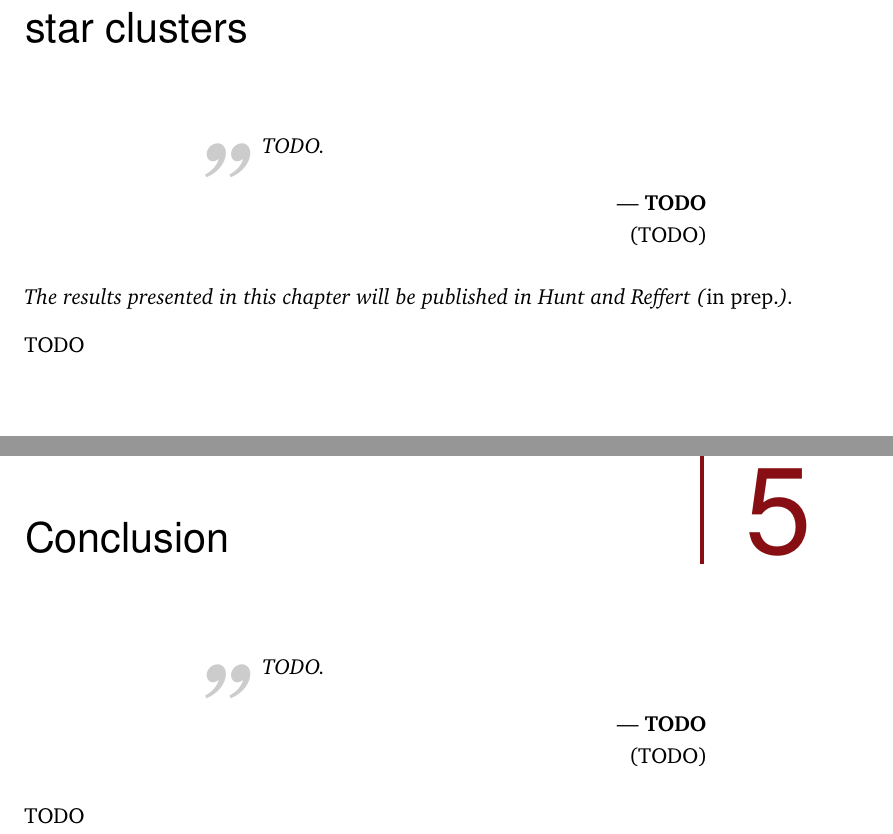
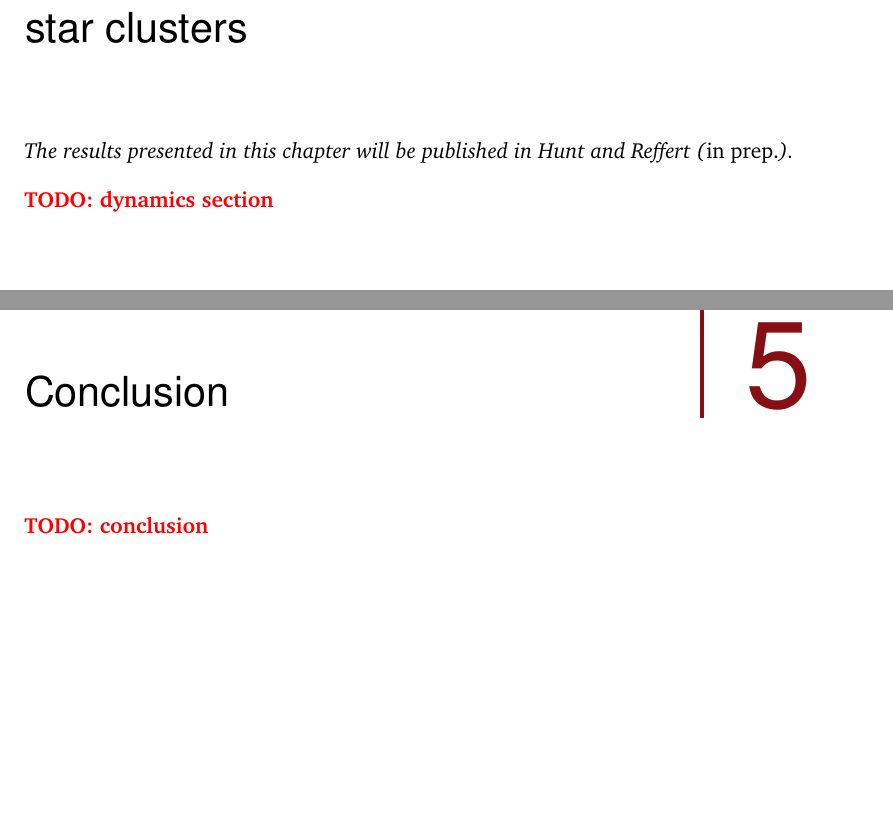
Before and after one commit to emilyhunt/thesis, a LaTeX thesis (my-thesis.tex, which reads content/chapter-4-dynamics.tex, content/chapter-5-conclusion.tex): two parts of pages 159 and 161 of 206, joined at a grey line, cut so that both start at the same text, the shorter picture padded with empty space. Compiled offline with pdfLaTeX.

Commit message:
change todos to be better and rebuild

```diff
--- a/content/chapter-4-dynamics.tex
+++ b/content/chapter-4-dynamics.tex
@@ -3,8 +3,8 @@
 \chapter{The dynamics of Milky Way star clusters}
 \label{sec:dynamics}
 
-\cleanchapterquote{TODO.}{TODO}{(TODO)}
+% \cleanchapterquote{TODO.}{TODO}{(TODO)}
 
 \emph{The results presented in this chapter will be published in Hunt and Reffert (\emph{in prep.}).}
 
-TODO
+\todo{dynamics section}
--- a/content/chapter-5-conclusion.tex
+++ b/content/chapter-5-conclusion.tex
@@ -3,6 +3,6 @@
 \chapter{Conclusion}
 \label{sec:conclusion}
 
-\cleanchapterquote{TODO.}{TODO}{(TODO)}
+%\cleanchapterquote{TODO.}{TODO}{(TODO)}
 
-TODO
+\todo{conclusion}
```
Also changed, not shown: content/abstract.tex (+2 -2 lines).
